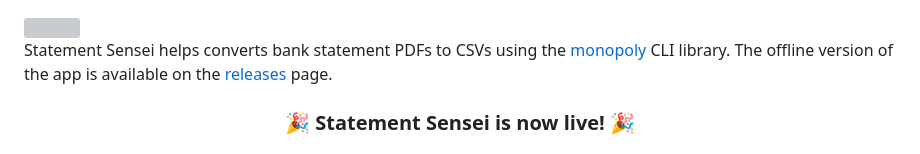
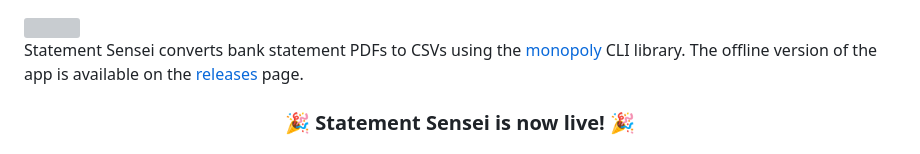
Before and after one commit to benjamin-awd/StatementSensei, a Markdown page: README.md, the part around the change. GitHub-like rendering; grey boxes are pictures that could not be loaded.

Commit message:
docs(README): fix grammar

```diff
--- a/README.md
+++ b/README.md
@@ -1,6 +1,6 @@
 <img src="./docs/logo.svg" width="396" height="91">
 
-Statement Sensei helps converts bank statement PDFs to CSVs using the [monopoly](https://github.com/benjamin-awd/monopoly) CLI library. The offline version of the app is available on the [releases](https://github.com/benjamin-awd/statementsensei/releases) page.
+Statement Sensei converts bank statement PDFs to CSVs using the [monopoly](https://github.com/benjamin-awd/monopoly) CLI library. The offline version of the app is available on the [releases](https://github.com/benjamin-awd/statementsensei/releases) page.
 
 <h3 align="center">
     🎉 Statement Sensei is now live! 🎉
```
